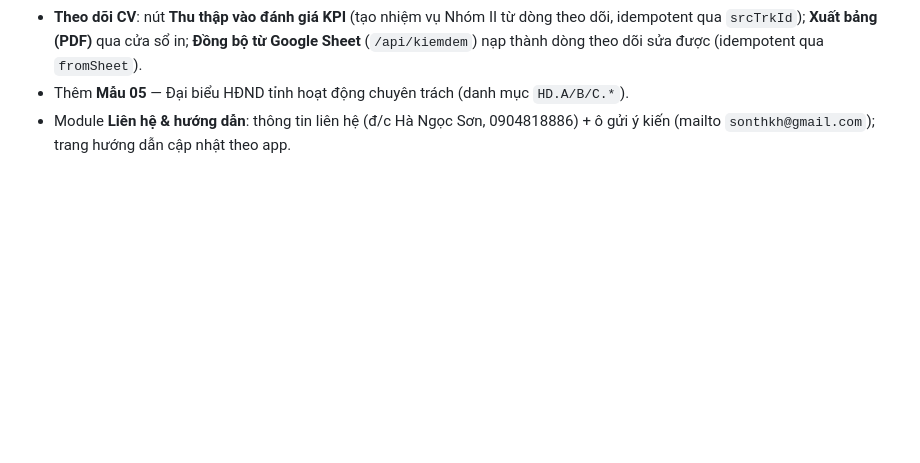
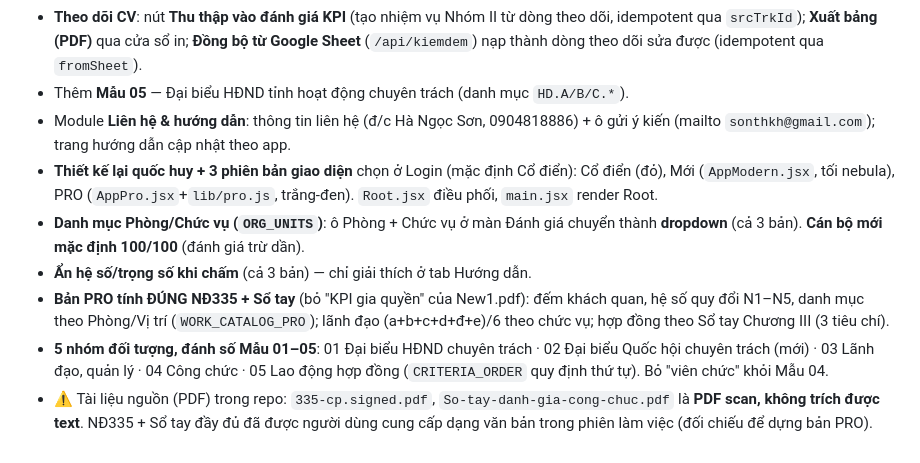
Before and after one commit to sonthkh-alt/hdndthkpi, a Markdown page: CLAUDE.md, the part around one of its changes. Drawn GitHub-style; blank space fills up the shorter version.

```diff
--- a/CLAUDE.md
+++ b/CLAUDE.md
@@ -71,3 +86,9 @@ Mỗi phiên làm việc:
 - **Theo dõi CV**: nút **Thu thập vào đánh giá KPI** (tạo nhiệm vụ Nhóm II từ dòng theo dõi, idempotent qua `srcTrkId`); **Xuất bảng (PDF)** qua cửa sổ in; **Đồng bộ từ Google Sheet** (`/api/kiemdem`) nạp thành dòng theo dõi sửa được (idempotent qua `fromSheet`).
 - Thêm **Mẫu 05** — Đại biểu HĐND tỉnh hoạt động chuyên trách (danh mục `HD.A/B/C.*`).
 - Module **Liên hệ & hướng dẫn**: thông tin liên hệ (đ/c Hà Ngọc Sơn, 0904818886) + ô gửi ý kiến (mailto `sonthkh@gmail.com`); trang hướng dẫn cập nhật theo app.
+- **Thiết kế lại quốc huy + 3 phiên bản giao diện** chọn ở Login (mặc định Cổ điển): Cổ điển (đỏ), Mới (`AppModern.jsx`, tối nebula), PRO (`AppPro.jsx`+`lib/pro.js`, trắng-đen). `Root.jsx` điều phối, `main.jsx` render Root.
+- **Danh mục Phòng/Chức vụ (`ORG_UNITS`)**: ô Phòng + Chức vụ ở màn Đánh giá chuyển thành **dropdown** (cả 3 bản). **Cán bộ mới mặc định 100/100** (đánh giá trừ dần).
+- **Ẩn hệ số/trọng số khi chấm** (cả 3 bản) — chỉ giải thích ở tab Hướng dẫn.
+- **Bản PRO tính ĐÚNG NĐ335 + Sổ tay** (bỏ "KPI gia quyền" của New1.pdf): đếm khách quan, hệ số quy đổi N1–N5, danh mục theo Phòng/Vị trí (`WORK_CATALOG_PRO`); lãnh đạo (a+b+c+d+đ+e)/6 theo chức vụ; hợp đồng theo Sổ tay Chương III (3 tiêu chí).
+- **5 nhóm đối tượng, đánh số Mẫu 01–05**: 01 Đại biểu HĐND chuyên trách · 02 Đại biểu Quốc hội chuyên trách (mới) · 03 Lãnh đạo, quản lý · 04 Công chức · 05 Lao động hợp đồng (`CRITERIA_ORDER` quy định thứ tự). Bỏ "viên chức" khỏi Mẫu 04.
+- ⚠️ Tài liệu nguồn (PDF) trong repo: `335-cp.signed.pdf`, `So-tay-danh-gia-cong-chuc.pdf` là **PDF scan, không trích được text**. NĐ335 + Sổ tay đầy đủ đã được người dùng cung cấp dạng văn bản trong phiên làm việc (đối chiếu để dựng bản PRO).
```
Also changed, not shown: other parts of CLAUDE.md (+24 -9 lines).
